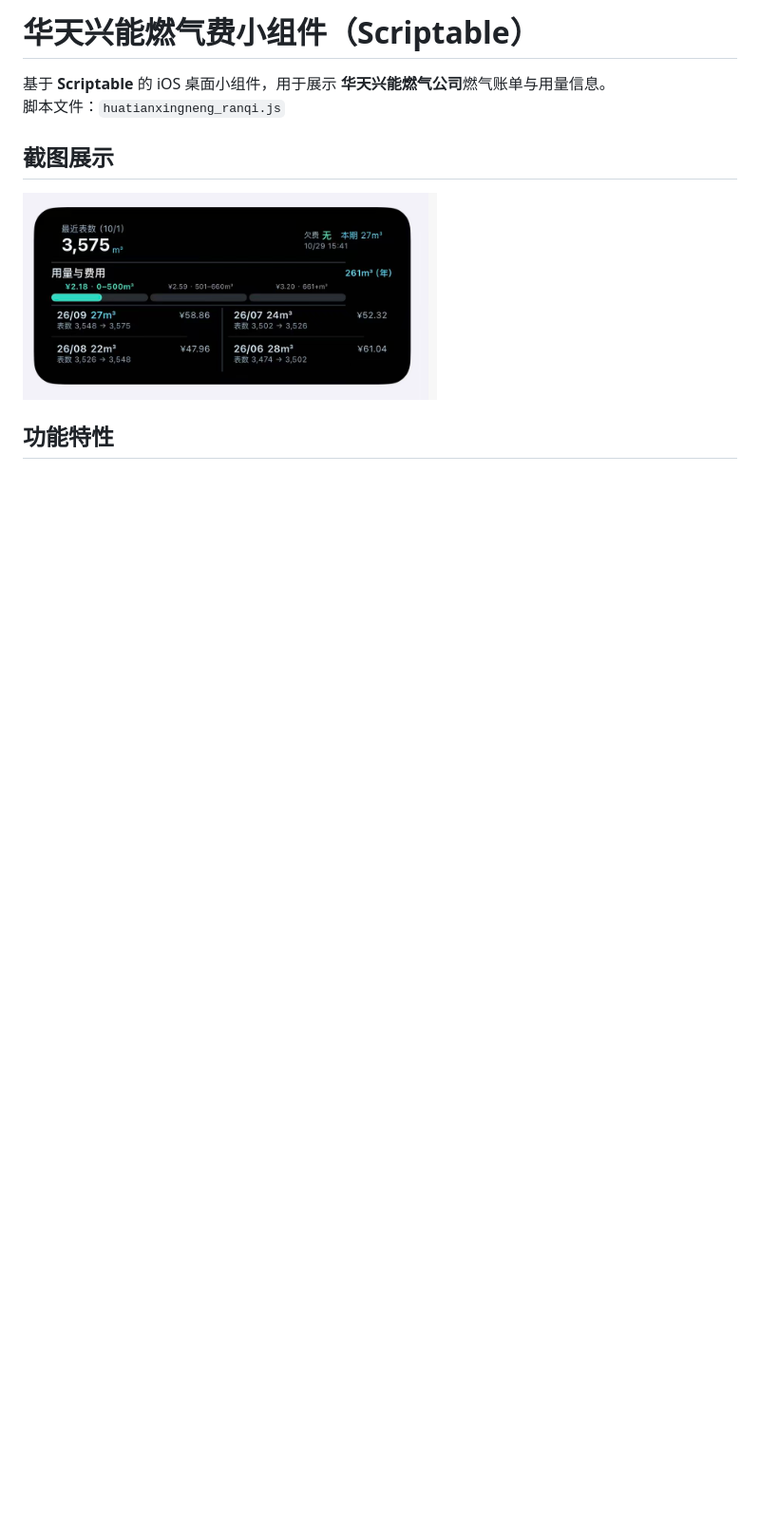
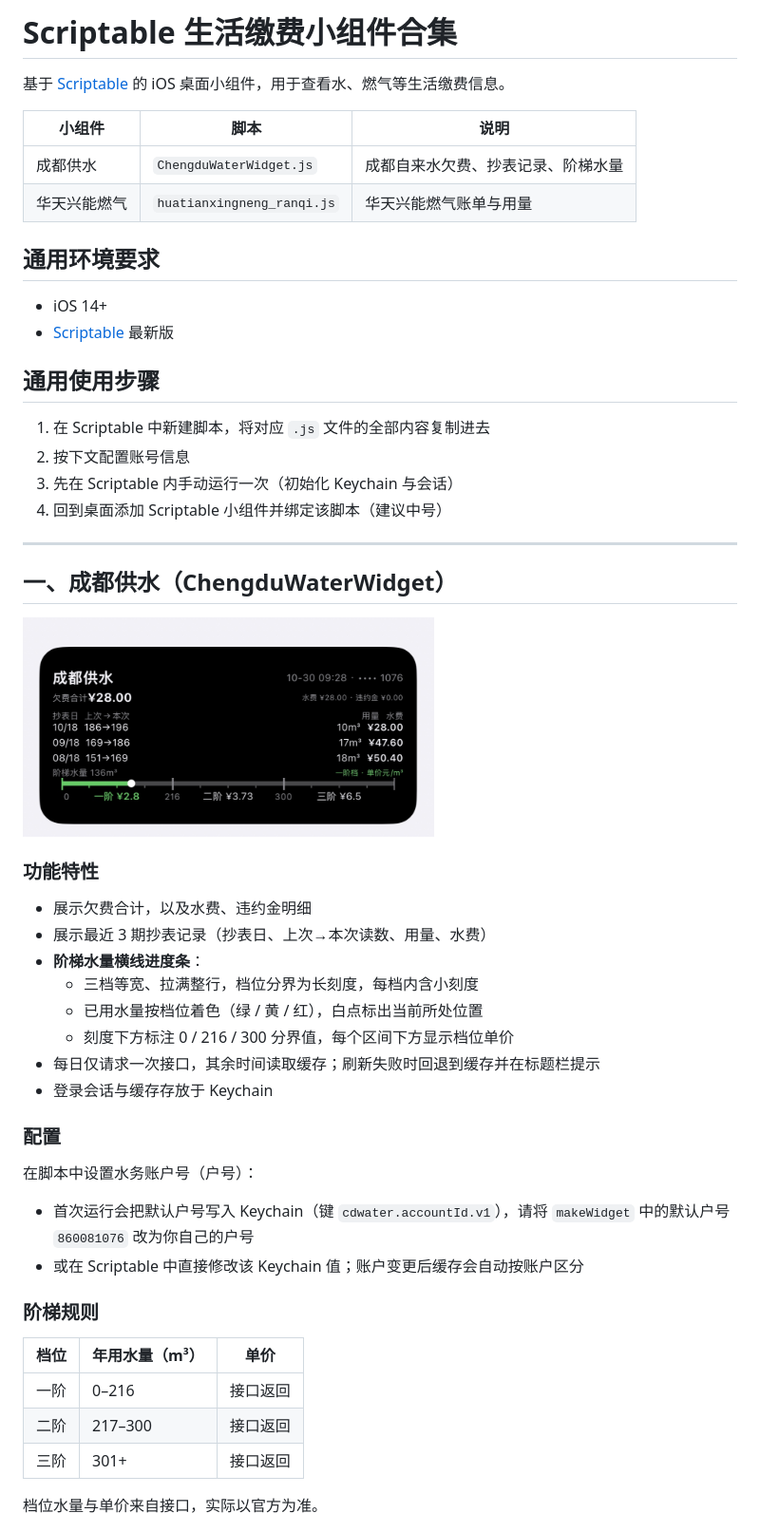
Before and after one commit to suzukua/widget, a Markdown page: README.md, the part around one of its changes. Shown at 95% size. GitHub-like rendering; pictures changed too: ChengduWaterWidget.png (added); blank space fills up the shorter version.

```diff
--- a/README.md
+++ b/README.md
@@ -1,10 +1,55 @@
-# 华天兴能燃气费小组件（Scriptable）
+# Scriptable 生活缴费小组件合集
 
-基于 **Scriptable** 的 iOS 桌面小组件，用于展示 **华天兴能燃气公司**燃气账单与用量信息。
-脚本文件：`huatianxingneng_ranqi.js`
+基于 [Scriptable](https://scriptable.app/) 的 iOS 桌面小组件，用于查看水、燃气等生活缴费信息。
 
-## 截图展示
+| 小组件 | 脚本 | 说明 |
+| --- | --- | --- |
+| 成都供水 | `ChengduWaterWidget.js` | 成都自来水欠费、抄表记录、阶梯水量 |
+| 华天兴能燃气 | `huatianxingneng_ranqi.js` | 华天兴能燃气账单与用量 |
 
-![华天兴能燃气费小组件截图](https://raw.githubusercontent.com/suzukua/widget/refs/heads/main/huatianxingneng.png)
+## 通用环境要求
 
-## 功能特性
+- iOS 14+
+- [Scriptable](https://scriptable.app/) 最新版
+
+## 通用使用步骤
+
+1. 在 Scriptable 中新建脚本，将对应 `.js` 文件的全部内容复制进去
+2. 按下文配置账号信息
+3. 先在 Scriptable 内手动运行一次（初始化 Keychain 与会话）
+4. 回到桌面添加 Scriptable 小组件并绑定该脚本（建议中号）
+
+---
+
+## 一、成都供水（ChengduWaterWidget）
+
+![成都供水小组件截图](https://raw.githubusercontent.com/suzukua/widget/refs/heads/main/ChengduWaterWidget.png)
+
+### 功能特性
+
+- 展示欠费合计，以及水费、违约金明细
+- 展示最近 3 期抄表记录（抄表日、上次→本次读数、用量、水费）
+- **阶梯水量横线进度条**：
+  - 三档等宽、拉满整行，档位分界为长刻度，每档内含小刻度
+  - 已用水量按档位着色（绿 / 黄 / 红），白点标出当前所处位置
+  - 刻度下方标注 0 / 216 / 300 分界值，每个区间下方显示档位单价
+- 每日仅请求一次接口，其余时间读取缓存；刷新失败时回退到缓存并在标题栏提示
+- 登录会话与缓存存放于 Keychain
+
+### 配置
+
+在脚本中设置水务账户号（户号）：
+
+- 首次运行会把默认户号写入 Keychain（键 `cdwater.accountId.v1`），请将 `makeWidget` 中的默认户号 `860081076` 改为你自己的户号
+- 或在 Scriptable 中直接修改该 Keychain 值；账户变更后缓存会自动按账户区分
+
+### 阶梯规则
+
+| 档位 | 年用水量（m³） | 单价 |
+| --- | --- | --- |
+| 一阶 | 0–216 | 接口返回 |
+| 二阶 | 217–300 | 接口返回 |
+| 三阶 | 301+ | 接口返回 |
+
+档位水量与单价来自接口，实际以官方为准。
+
```
Also changed, not shown: other parts of README.md (+33 -75 lines), huatianxingneng_ranqi.png (renamed from huatianxingneng.png), 1 other file.
